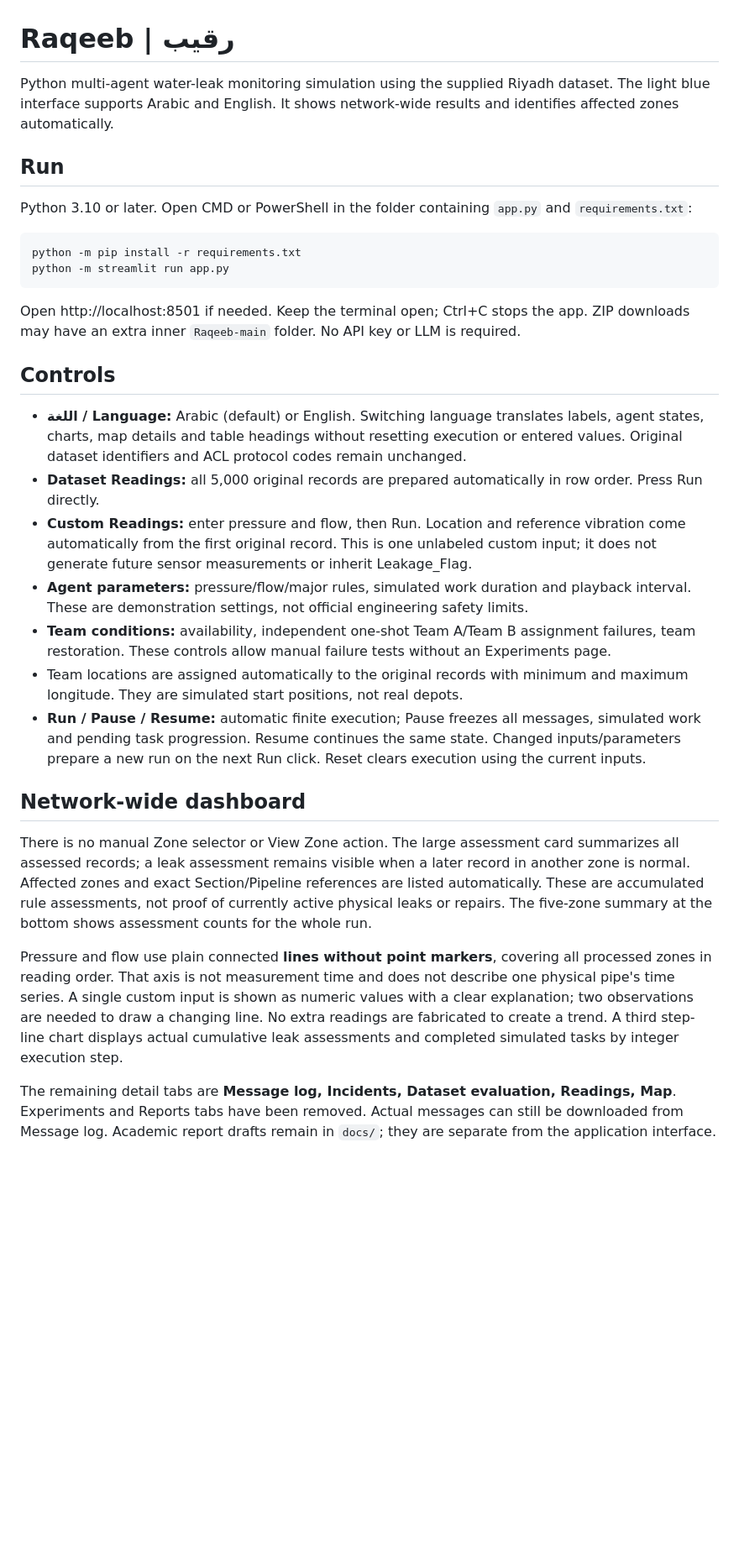
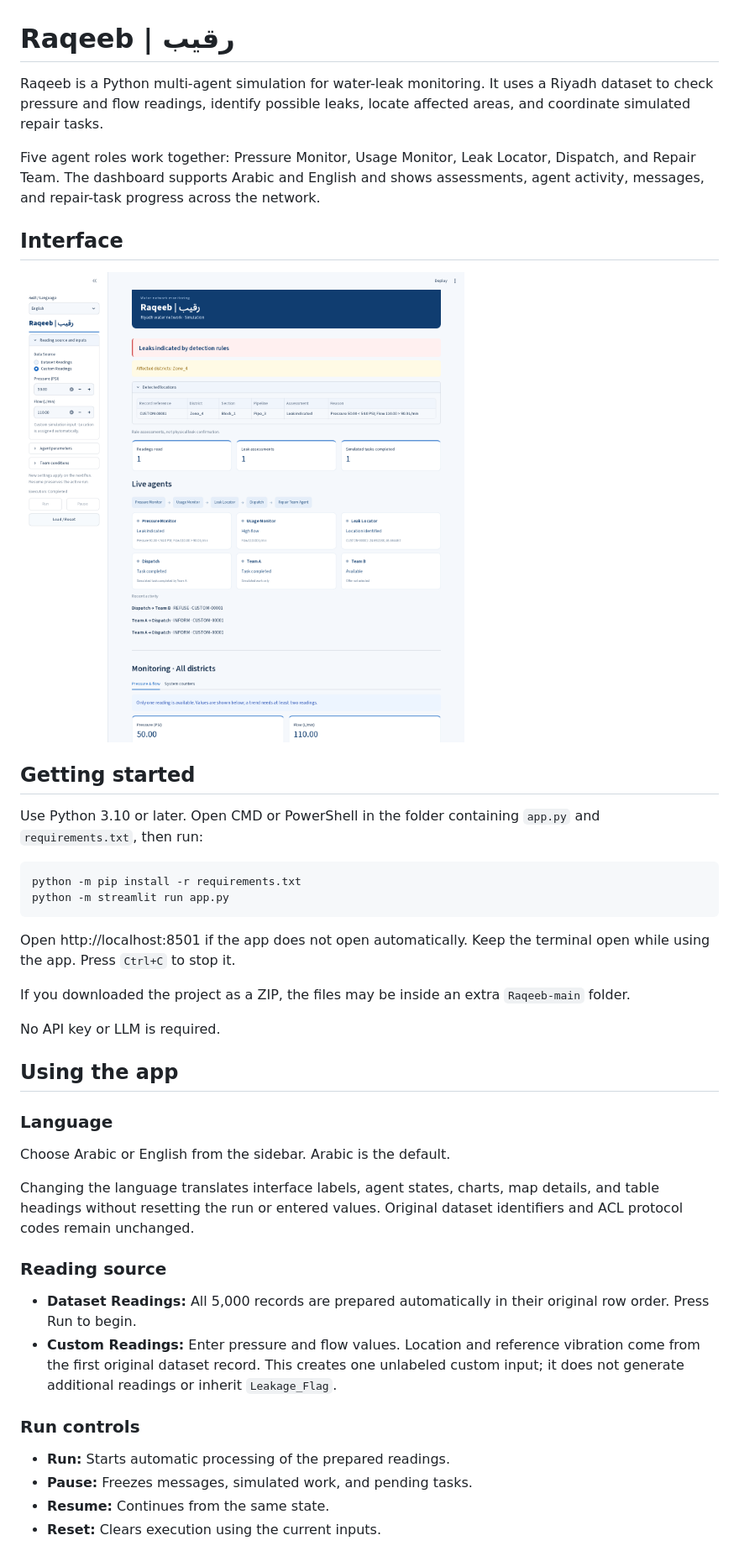
Before and after one commit to itsglowdan/Raqeeb, a Markdown page: README.md, the part around one of its changes. Shown at 84% size. GitHub-like rendering; pictures changed too: docs/screenshots/interface.png (added); blank space fills up the shorter version.

Commit message:
Use provided README text and add current interface screenshot

````diff
--- a/README.md
+++ b/README.md
@@ -1,32 +1,45 @@
 # Raqeeb | رقيب
 
-Python multi-agent water-leak monitoring simulation using the supplied Riyadh dataset. The light blue interface supports Arabic and English. It shows network-wide results and identifies affected zones automatically.
+Raqeeb is a Python multi-agent simulation for water-leak monitoring. It uses a Riyadh dataset to check pressure and flow readings, identify possible leaks, locate affected areas, and coordinate simulated repair tasks.
 
-## Run
+Five agent roles work together: Pressure Monitor, Usage Monitor, Leak Locator, Dispatch, and Repair Team. The dashboard supports Arabic and English and shows assessments, agent activity, messages, and repair-task progress across the network.
 
-Python 3.10 or later. Open CMD or PowerShell in the folder containing `app.py` and `requirements.txt`:
+## Interface
+
+![Raqeeb dashboard](docs/screenshots/interface.png)
+
+## Getting started
+
+Use Python 3.10 or later. Open CMD or PowerShell in the folder containing `app.py` and `requirements.txt`, then run:
 
 ```bat
 python -m pip install -r requirements.txt
 python -m streamlit run app.py
 ```
 
-Open http://localhost:8501 if needed. Keep the terminal open; Ctrl+C stops the app. ZIP downloads may have an extra inner `Raqeeb-main` folder. No API key or LLM is required.
+Open http://localhost:8501 if the app does not open automatically. Keep the terminal open while using the app. Press `Ctrl+C` to stop it.
 
-## Controls
+If you downloaded the project as a ZIP, the files may be inside an extra `Raqeeb-main` folder.
 
-- **اللغة / Language:** Arabic (default) or English. Switching language translates labels, agent states, charts, map details and table headings without resetting execution or entered values. Original dataset identifiers and ACL protocol codes remain unchanged.
-- **Dataset Readings:** all 5,000 original records are prepared automatically in row order. Press Run directly.
-- **Custom Readings:** enter pressure and flow, then Run. Location and reference vibration come automatically from the first original record. This is one unlabeled custom input; it does not generate future sensor measurements or inherit Leakage_Flag.
-- **Agent parameters:** pressure/flow/major rules, simulated work duration and playback interval. These are demonstration settings, not official engineering safety limits.
-- **Team conditions:** availability, independent one-shot Team A/Team B assignment failures, team restoration. These controls allow manual failure tests without an Experiments page.
-- Team locations are assigned automatically to the original records with minimum and maximum longitude. They are simulated start positions, not real depots.
-- **Run / Pause / Resume:** automatic finite execution; Pause freezes all messages, simulated work and pending task progression. Resume continues the same state. Changed inputs/parameters prepare a new run on the next Run click. Reset clears execution using the current inputs.
+No API key or LLM is required.
 
-## Network-wide dashboard
+## Using the app
 
-There is no manual Zone selector or View Zone action. The large assessment card summarizes all assessed records; a leak assessment remains visible when a later record in another zone is normal. Affected zones and exact Section/Pipeline references are listed automatically. These are accumulated rule assessments, not proof of currently active physical leaks or repairs. The five-zone summary at the bottom shows assessment counts for the whole run.
+### Language
 
-Pressure and flow use plain connected **lines without point markers**, covering all processed zones in reading order. That axis is not measurement time and does not describe one physical pipe's time series. A single custom input is shown as numeric values with a clear explanation; two observations are needed to draw a changing line. No extra readings are fabricated to create a trend. A third step-line chart displays actual cumulative leak assessments and completed simulated tasks by integer execution step.
+Choose Arabic or English from the sidebar. Arabic is the default.
 
-The remaining detail tabs are **Message log, Incidents, Dataset evaluation, Readings, Map**. Experiments and Reports tabs have been removed. Actual messages can still be downloaded from Message log. Academic report drafts remain in `docs/`; they are separate from the application interface.
+Changing the language translates interface labels, agent states, charts, map details, and table headings without resetting the run or entered values. Original dataset identifiers and ACL protocol codes remain unchanged.
+
+### Reading source
+
+- **Dataset Readings:** All 5,000 records are prepared automatically in their original row order. Press Run to begin.
+- **Custom Readings:** Enter pressure and flow values. Location and reference vibration come from the first original dataset record. This creates one unlabeled custom input; it does not generate additional readings or inherit `Leakage_Flag`.
+
+### Run controls
+
+- **Run:** Starts automatic processing of the prepared readings.
+- **Pause:** Freezes messages, simulated work, and pending tasks.
+- **Resume:** Continues from the same state.
+- **Reset:** Clears execution using the current inputs.
+
````
Also changed, not shown: other parts of README.md (+156 -19 lines).
